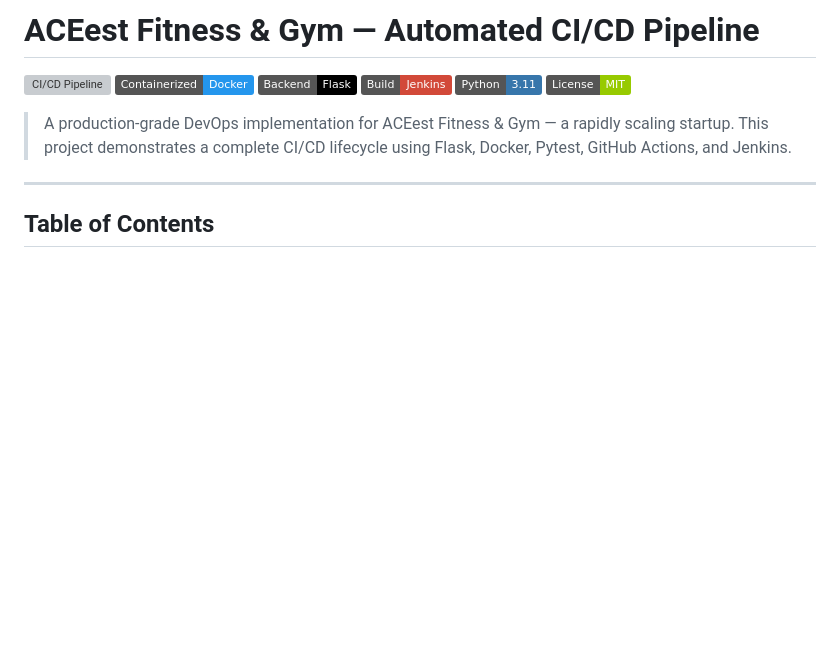
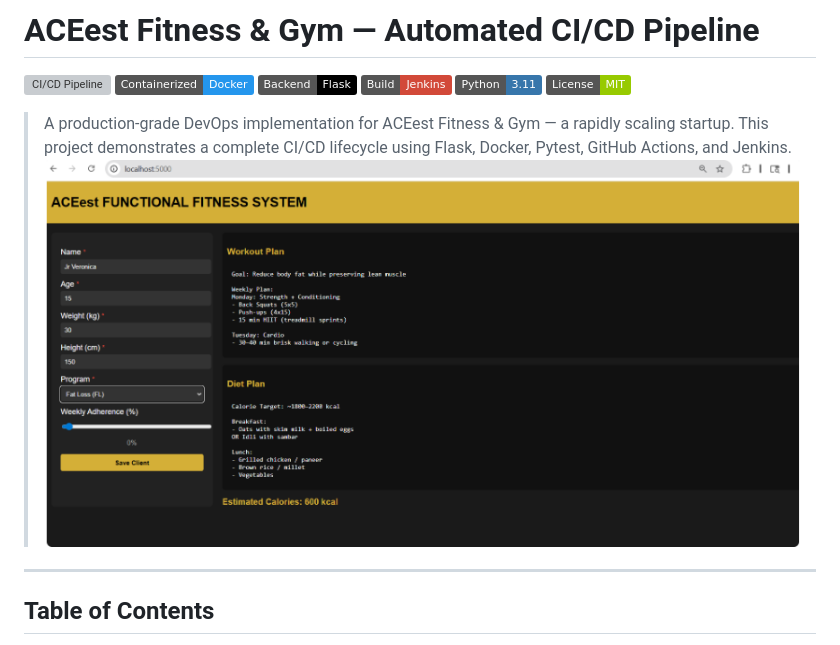
Before and after one commit to 2024tm93663-anbu/ACE_Fitness_System, a Markdown page: README.md, the part around the change. GitHub-like rendering; pictures changed too: image.png (added); badges without logos; blank space fills up the shorter version; grey boxes are pictures that could not be loaded.

Commit message:
#1 Updated Screenshots

```diff
--- a/README.md
+++ b/README.md
@@ -9,7 +9,7 @@
 ![License](https://img.shields.io/badge/License-MIT-green)
 
 > A production-grade DevOps implementation for ACEest Fitness & Gym — a rapidly scaling startup. This project demonstrates a complete CI/CD lifecycle using Flask, Docker, Pytest, GitHub Actions, and Jenkins.
-
+![alt text](image.png)
 ---
 
 ## Table of Contents
```
